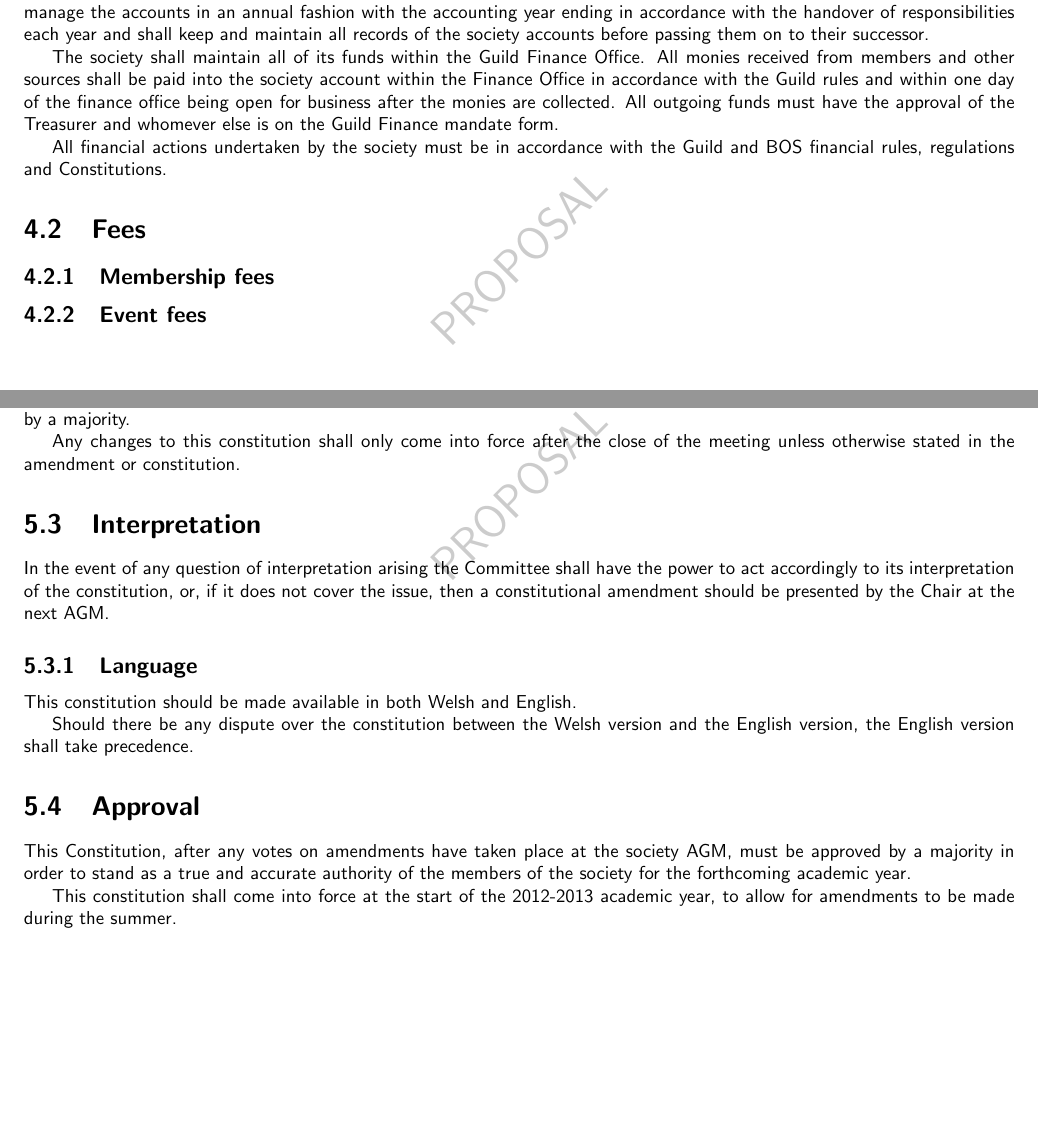
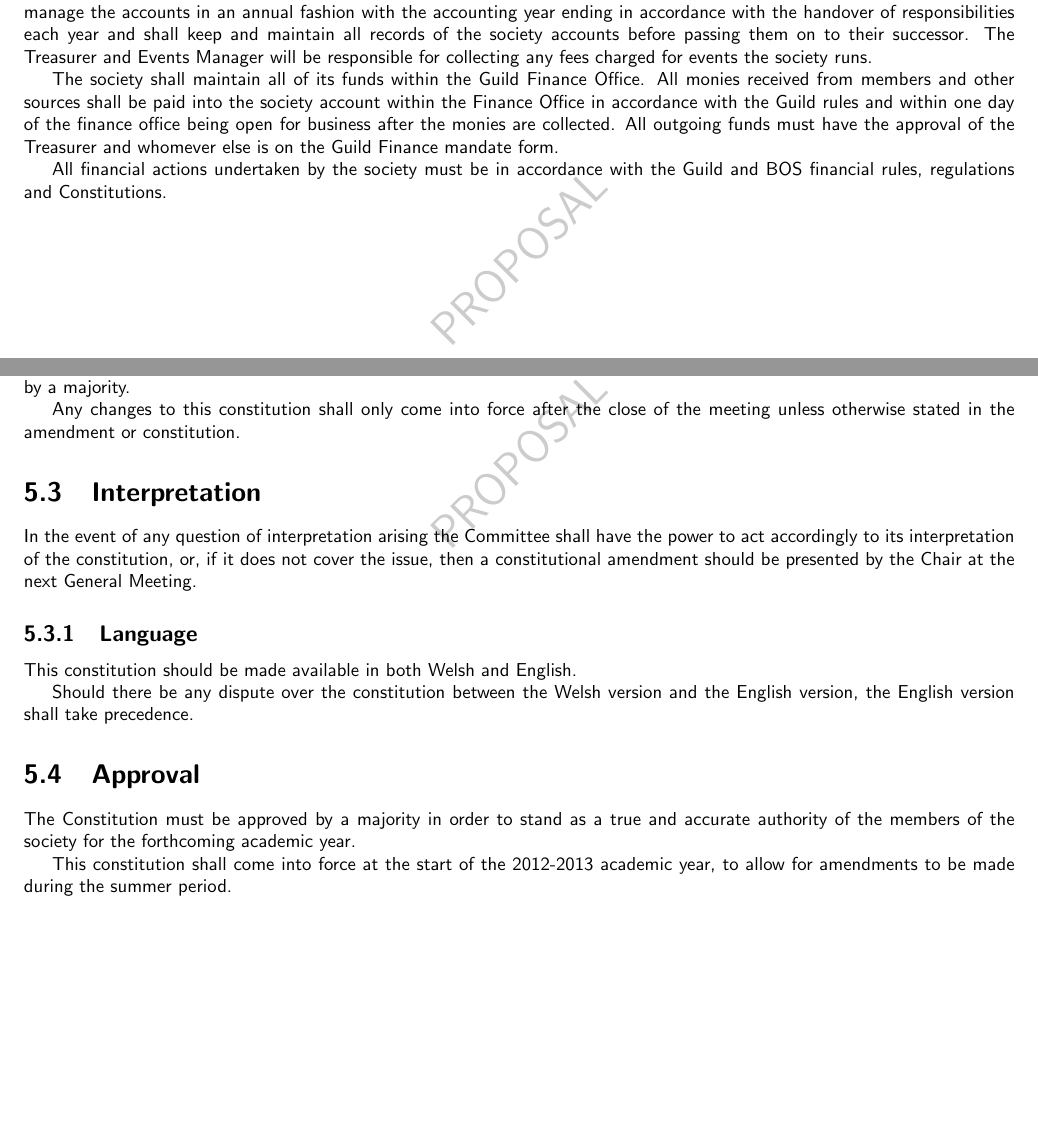
Before and after one commit to exonwarrior/www.aberlag.com, a LaTeX document (tex/Constitution.tex): two parts of pages 9 and 10 of 11, joined at a grey line, cut so that both start at the same text. Compiled offline with pdfLaTeX.

Commit message:
Updated Consitution

```diff
--- a/tex/Constitution.tex
+++ b/tex/Constitution.tex
@@ -225,18 +227,11 @@ Scenarios are major events, that may require special organisation and have addit
 % --------------------------------------------------
 
 \section{Accounts}
-	The finances of the society shall be held primarily by the Treasurer and secondly by the Events Manager. The Treasurer shall manage the accounts in an annual fashion with the accounting year ending in accordance with the handover of responsibilities each year and shall keep and maintain all records of the society accounts before passing them on to their successor.
+	The finances of the society shall be held primarily by the Treasurer and secondly by the Events Manager. The Treasurer shall manage the accounts in an annual fashion with the accounting year ending in accordance with the handover of responsibilities each year and shall keep and maintain all records of the society accounts before passing them on to their successor. The Treasurer and Events Manager will be responsible for collecting any fees charged for events the society runs.
 
 	The society shall maintain all of its funds within the Guild Finance Office. All monies received from members and other sources shall be paid into the society account within the Finance Office in accordance with the Guild rules and within one day of the finance office being open for business after the monies are collected. All outgoing funds must have the approval of the Treasurer and whomever else is on the Guild Finance mandate form.
 
 	All financial actions undertaken by the society must be in accordance with the Guild and BOS financial rules, regulations and Constitutions.
-
-\section{Fees}
-\label{fees}
-
-	\subsection{Membership fees}
-
-	\subsection{Event fees}
 
 % --------------------------------------------------
 \chapter{Constitution}
@@ -254,7 +249,7 @@ Any changes to this constitution shall only come into force after the close of t
 
 \section{Interpretation}
 
-In the event of any question of interpretation arising the Committee shall have the power to act accordingly to its interpretation of the constitution, or, if it does not cover the issue, then a constitutional amendment should be presented by the Chair at the next AGM.
+In the event of any question of interpretation arising the Committee shall have the power to act accordingly to its interpretation of the constitution, or, if it does not cover the issue, then a constitutional amendment should be presented by the Chair at the next General Meeting.
 
 	\subsection{Language}
 
@@ -264,9 +259,9 @@ In the event of any question of interpretation arising the Committee shall have
 
 \section{Approval}
 
-This Constitution, after any votes on amendments have taken place at the society AGM, must be approved by a majority in order to stand as a true and accurate authority of the members of the society for the forthcoming academic year.
+The Constitution must be approved by a majority in order to stand as a true and accurate authority of the members of the society for the forthcoming academic year.
 
-This constitution shall come into force at the start of the 2012-2013 academic year, to allow for amendments to be made during the summer.
+This constitution shall come into force at the start of the 2012-2013 academic year, to allow for amendments to be made during the summer period.
 
 \appendix
 \chapter{Meeting notes}
```
Also changed, not shown: tex/Constitution.tex (20 more changed lines).
